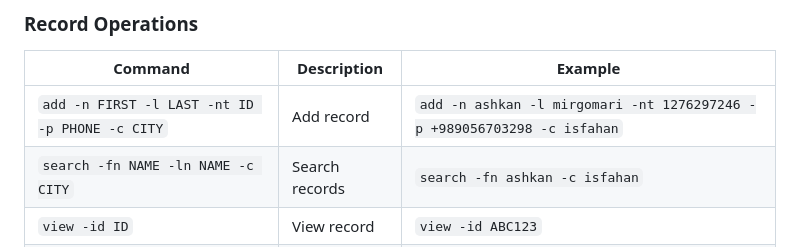
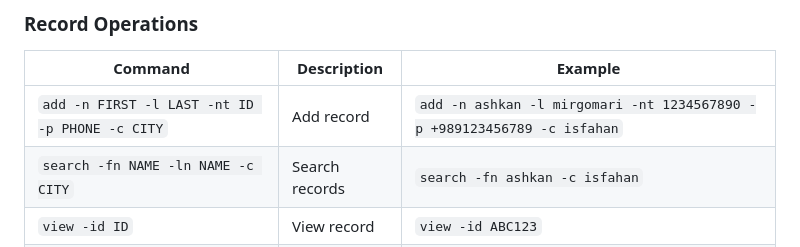
Before and after one commit to ashkanmirgomari/Datana, a Markdown page: README.md, the part around the change. Rendered like a GitHub page.

```diff
--- a/README.md
+++ b/README.md
@@ -120,7 +120,7 @@ python run_web.py
 ### Record Operations
 | Command | Description | Example |
 |---------|-------------|---------|
-| `add -n FIRST -l LAST -nt ID -p PHONE -c CITY` | Add record | `add -n ashkan -l mirgomari -nt 1276297246 -p +989056703298 -c isfahan` |
+| `add -n FIRST -l LAST -nt ID -p PHONE -c CITY` | Add record | `add -n ashkan -l mirgomari -nt 1234567890 -p +989123456789 -c isfahan` |
 | `search -fn NAME -ln NAME -c CITY` | Search records | `search -fn ashkan -c isfahan` |
 | `view -id ID` | View record | `view -id ABC123` |
 | `edit -id ID` | Edit record | `edit -id ABC123` |
```
